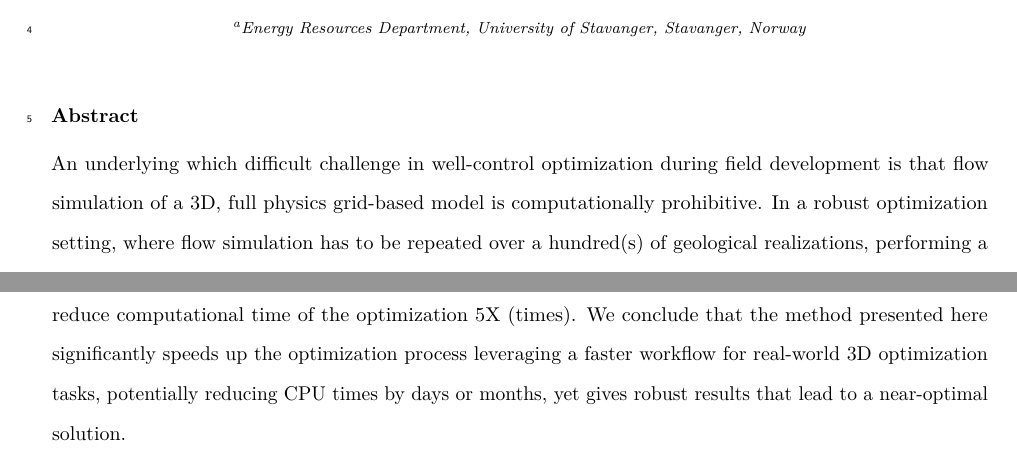
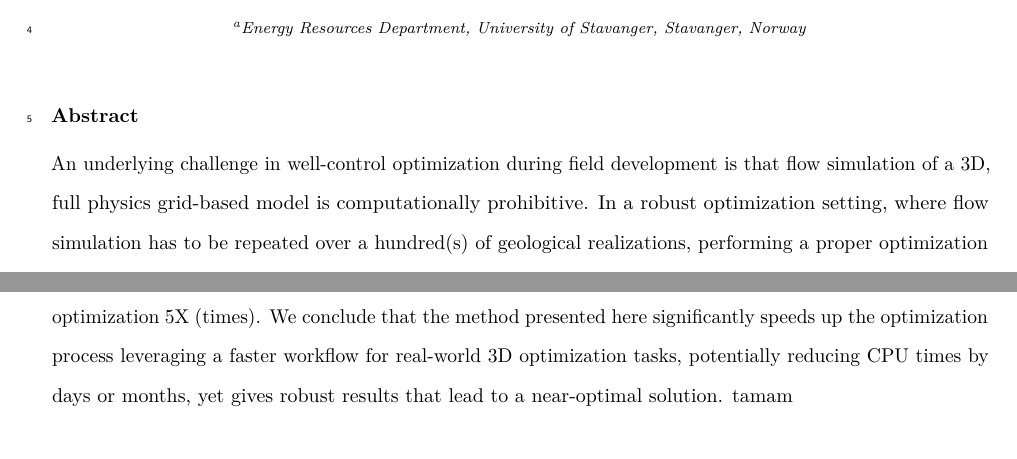
Before and after one commit to Peymankor/Bayesopt_well_control, a LaTeX paper (0_Paper1_main.tex): two parts of page 1 of 34, joined at a grey line, cut so that both start at the same text. Compiled offline with pdfLaTeX.

Commit message:
new line

```diff
--- a/0_Paper1_main.tex
+++ b/0_Paper1_main.tex
@@ -116,7 +116,7 @@
       \cortext[1]{Corresponding Author, peyman.kor@uis.no}
 
   \begin{abstract}
-  \doublespacing An underlying which difficult challenge in well-control optimization during field development is that flow simulation of a 3D, full physics grid-based model is computationally prohibitive. In a robust optimization setting, where flow simulation has to be repeated over a hundred(s) of geological realizations, performing a proper optimization workflow becomes impractical in many real-world cases. In this work, to alleviate this computational burden, a new sample efficient optimization method is presented. In this context, sample efficiency means that the workflow needs a minimum number of forward model evaluations (flow-simulation in the case of reservoir optimization) while still being able to capture the global optimum of the objective function. Moreover, the workflow is appropriate for cases where precise analytical expression of the objective function is nonexistent. Such situations typically arise when the objective function is computed as the result of solving a large number of PDE(s), such as in reservoir-flow simulation. In this workflow, referred to as ``Bayesian Optimization'\,' the objective function for samples of decision variables is first computed using a proper design experiment. Then, a Gaussian Process (GP) is trained to mimic surface of the objective function as surrogate model. While balancing the exploration-exploitation dilemma, a new decision variable is queried from the surrogate model and a flow simulation is run for this query point. Later, the output of the flow-simulation is assimilated back to the surrogate model which is updated given the new data point. This process continues sequentially until termination criteria are reached. To validate the workflow and get better insight about the details of optimization steps, we first optimize a 1D problem. Then, the workflow is implemented for a 3D synthetic reservoir model in order to perform robust optimization in a realistic field scenario. Finally, a comparison of the workflow with two other commonly used algorithms in the literature, namely Particle Swarm Intelligence (PSO) and Genetic Algorithm (GA) is performed. The comparison shows that the workflow presented here will reach same near-optimal solution achieved with GA and PSO, yet reduce computational time of the optimization 5X (times). We conclude that the method presented here significantly speeds up the optimization process leveraging a faster workflow for real-world 3D optimization tasks, potentially reducing CPU times by days or months, yet gives robust results that lead to a near-optimal solution.
+  \doublespacing An underlying challenge in well-control optimization during field development is that flow simulation of a 3D, full physics grid-based model is computationally prohibitive. In a robust optimization setting, where flow simulation has to be repeated over a hundred(s) of geological realizations, performing a proper optimization workflow becomes impractical in many real-world cases. In this work, to alleviate this computational burden, a new sample efficient optimization method is presented. In this context, sample efficiency means that the workflow needs a minimum number of forward model evaluations (flow-simulation in the case of reservoir optimization) while still being able to capture the global optimum of the objective function. Moreover, the workflow is appropriate for cases where precise analytical expression of the objective function is nonexistent. Such situations typically arise when the objective function is computed as the result of solving a large number of PDE(s), such as in reservoir-flow simulation. In this workflow, referred to as ``Bayesian Optimization'\,' the objective function for samples of decision variables is first computed using a proper design experiment. Then, a Gaussian Process (GP) is trained to mimic surface of the objective function as surrogate model. While balancing the exploration-exploitation dilemma, a new decision variable is queried from the surrogate model and a flow simulation is run for this query point. Later, the output of the flow-simulation is assimilated back to the surrogate model which is updated given the new data point. This process continues sequentially until termination criteria are reached. To validate the workflow and get better insight about the details of optimization steps, we first optimize a 1D problem. Then, the workflow is implemented for a 3D synthetic reservoir model in order to perform robust optimization in a realistic field scenario. Finally, a comparison of the workflow with two other commonly used algorithms in the literature, namely Particle Swarm Intelligence (PSO) and Genetic Algorithm (GA) is performed. The comparison shows that the workflow presented here will reach same near-optimal solution achieved with GA and PSO, yet reduce computational time of the optimization 5X (times). We conclude that the method presented here significantly speeds up the optimization process leveraging a faster workflow for real-world 3D optimization tasks, potentially reducing CPU times by days or months, yet gives robust results that lead to a near-optimal solution. tamam
   \end{abstract}
    \begin{keyword} Optimization, Gaussian Process, Probabilistic Modeling, Bayesian\end{keyword}
  \end{frontmatter}
```
